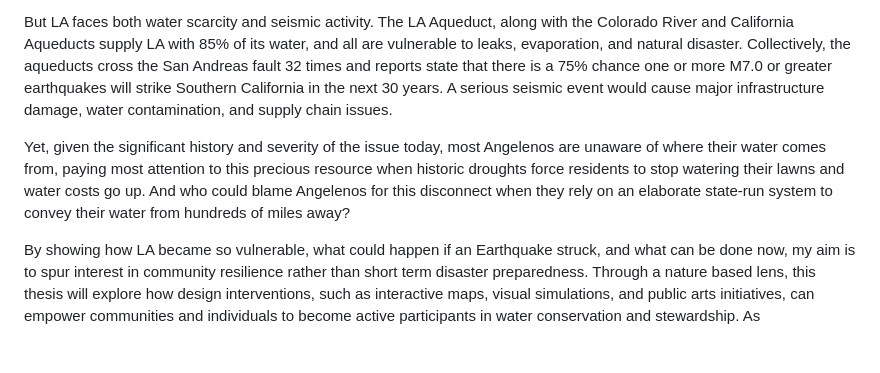
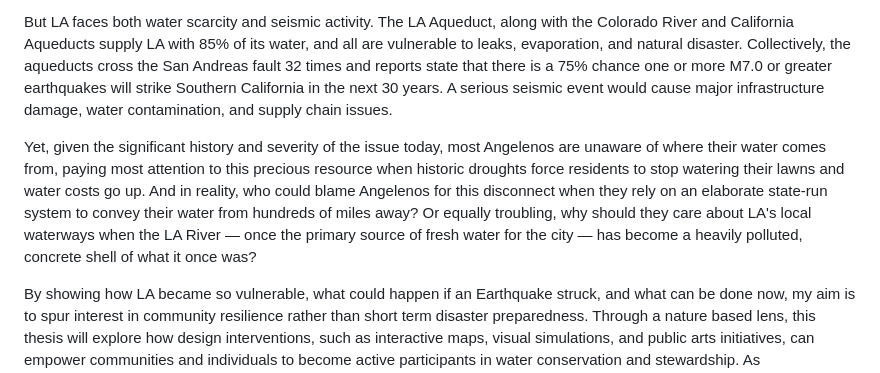
Before and after one commit to gigiehall/msdv-thesis, a Markdown page: README.md, the part around the change. Rendered like a GitHub page; blank space fills up the shorter version.

```diff
--- a/README.md
+++ b/README.md
@@ -24,6 +24,6 @@ Los Angeles has a long, impressive, and contentious water history. The city’s
 
 But LA faces both water scarcity and seismic activity. The LA Aqueduct, along with the Colorado River and California Aqueducts supply LA with 85% of its water, and all are vulnerable to leaks, evaporation, and natural disaster. Collectively, the aqueducts cross the San Andreas fault 32 times and reports state that there is a 75% chance one or more M7.0 or greater earthquakes will strike Southern California in the next 30 years. A serious seismic event would cause major infrastructure damage, water contamination, and supply chain issues.
 
-Yet, given the significant history and severity of the issue today, most Angelenos are unaware of where their water comes from, paying most attention to this precious resource when historic droughts force residents to stop watering their lawns and water costs go up. And who could blame Angelenos for this disconnect when they rely on an elaborate state-run system to convey their water from hundreds of miles away?
+Yet, given the significant history and severity of the issue today, most Angelenos are unaware of where their water comes from, paying most attention to this precious resource when historic droughts force residents to stop watering their lawns and water costs go up. And in reality, who could blame Angelenos for this disconnect when they rely on an elaborate state-run system to convey their water from hundreds of miles away? Or equally troubling, why should they care about LA's local waterways when the LA River — once the primary source of fresh water for the city — has become a heavily polluted, concrete shell of what it once was?
 
 By showing how LA became so vulnerable, what could happen if an Earthquake struck, and what can be done now, my aim is to spur interest in community resilience rather than short term disaster preparedness. Through a nature based lens, this thesis will explore how design interventions, such as interactive maps, visual simulations, and public arts initiatives, can empower communities and individuals to become active participants in water conservation and stewardship. As environmental reporter Emily Green said, “an important element of managing the local water supply involves maintaining a ‘water ethic’ so that people know where their water comes from.” By bridging the gap between science, design, and culture, I hope to contribute to this “water ethic” and the shift towards a more resilient water future for Los Angeles.
```
